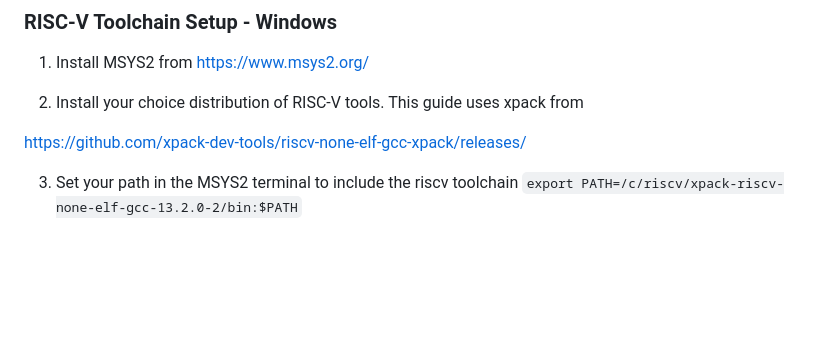
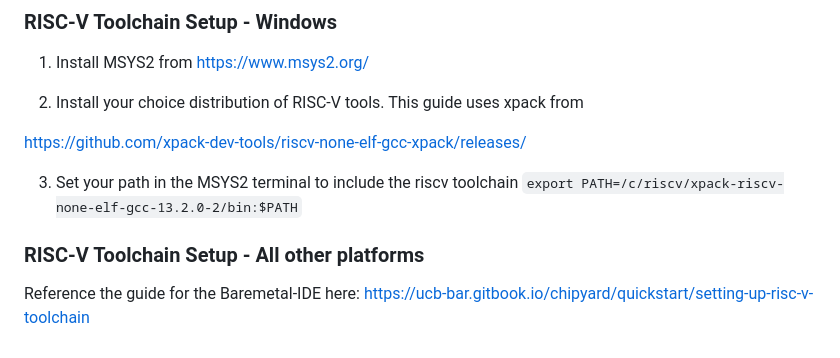
Before and after one commit to ucb-ee290c/scum-v-bringup, a Markdown page: README.md, the part around the change. GitHub-like rendering; blank space fills up the shorter version.

```diff
--- a/README.md
+++ b/README.md
@@ -203,3 +203,7 @@ https://github.com/xpack-dev-tools/riscv-none-elf-gcc-xpack/releases/
 
 3. Set your path in the MSYS2 terminal to include the riscv toolchain
 `export PATH=/c/riscv/xpack-riscv-none-elf-gcc-13.2.0-2/bin:$PATH`
+
+### RISC-V Toolchain Setup - All other platforms
+
+Reference the guide for the Baremetal-IDE here: https://ucb-bar.gitbook.io/chipyard/quickstart/setting-up-risc-v-toolchain
```
